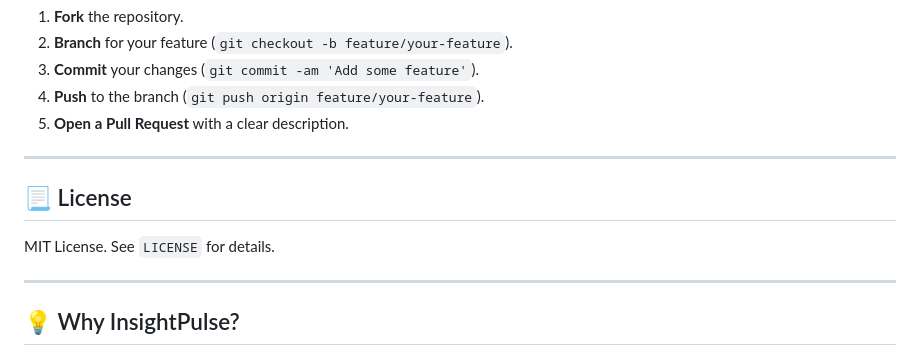
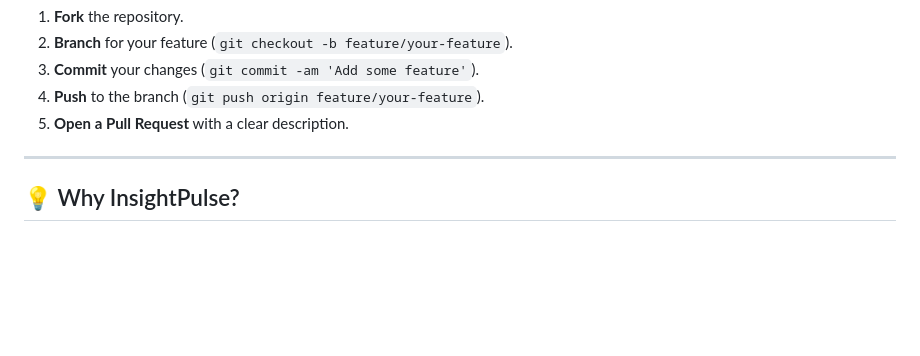
Before and after one commit to gunasekhar-7/InsightPulse, a Markdown page: README.md, the part around the change. GitHub-like rendering; blank space fills up the shorter version.

```diff
--- a/README.md
+++ b/README.md
@@ -147,12 +147,6 @@ Open `http://localhost:8080` in your browser.
 
 ---
 
-## :page_with_curl: License
-
-MIT License. See `LICENSE` for details.
-
----
-
 ## :bulb: Why InsightPulse?
 
 - **Recruiter-ready:** Demonstrates full-stack AI/ML workflows, modularity, and production DevOps.
```
